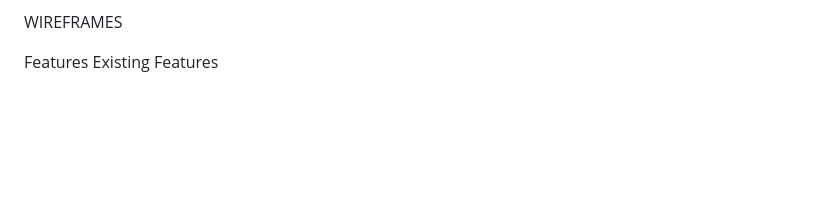
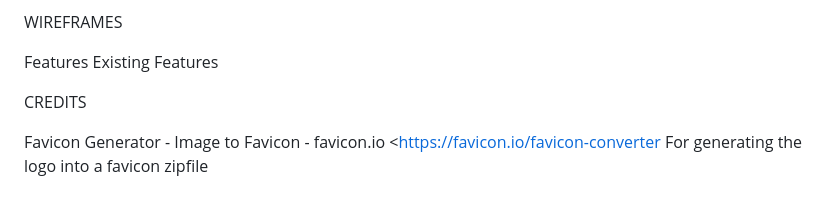
Before and after one commit to AmberRoseA/WalkingWithTalitha, a Markdown page: README.md, the part around the change. Drawn GitHub-style; blank space fills up the shorter version.

Commit message:
added to credits on README for favicon

```diff
--- a/README.md
+++ b/README.md
@@ -82,3 +82,11 @@ WIREFRAMES
 
 Features
 Existing Features
+
+
+
+
+CREDITS
+
+Favicon Generator - Image to Favicon - favicon.io <https://favicon.io/favicon-converter
+For generating the logo into a favicon zipfile
```
